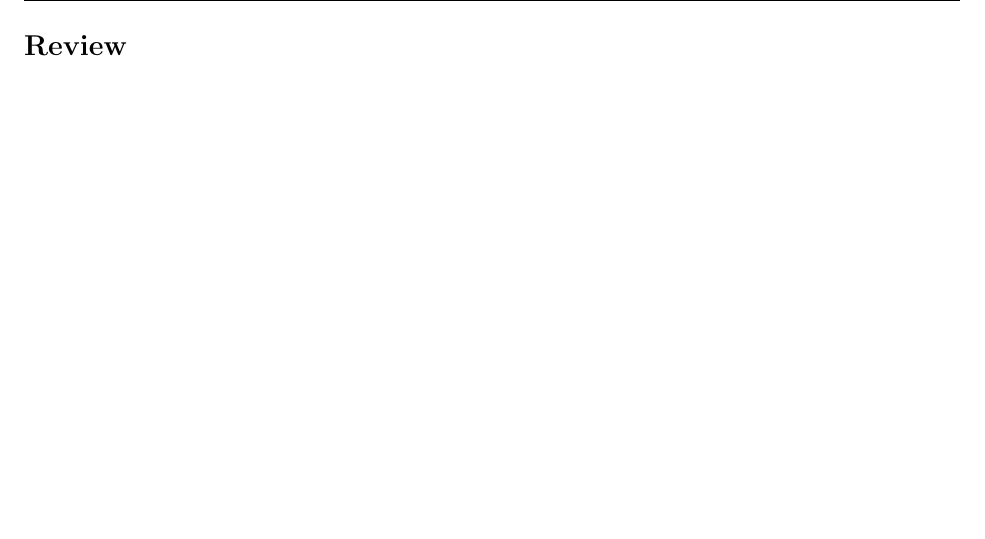
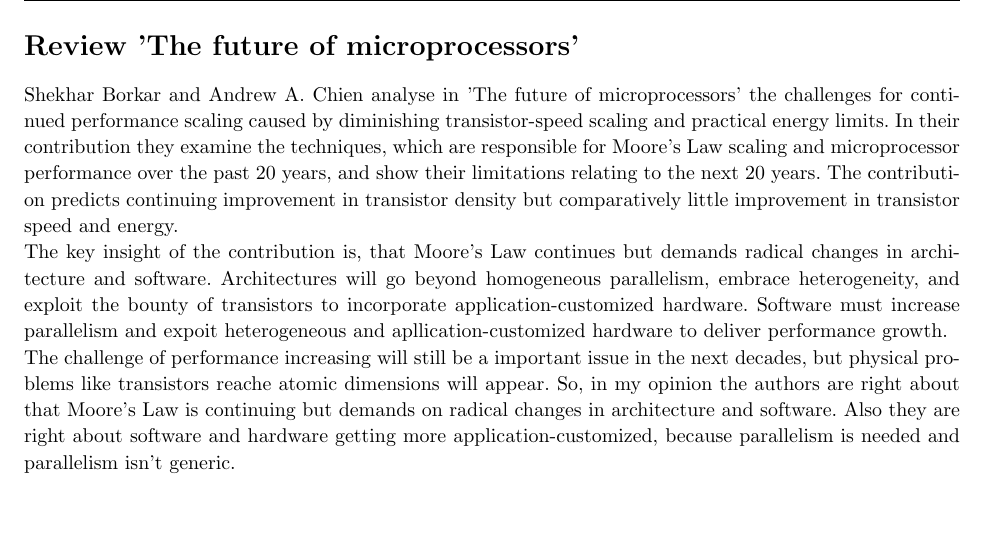
Before and after one commit to MaxMustermann01/HPC, a LaTeX problem sheet (exercise_4/docu/docu_4.tex): part of page 3 of 6, cut at the place of the change. Compiled offline with pdfLaTeX.

Commit message:
add part 4.1

```diff
--- a/exercise_4/docu/docu_4.tex
+++ b/exercise_4/docu/docu_4.tex
@@ -169,8 +169,27 @@
 %	Review
 %----------------------------------------------------------------------------------------
 
-\begin{homeworkProblem}[Review]
-
+\begin{homeworkProblem}[Review 'The future of microprocessors']
+Shekhar Borkar and Andrew A. Chien analyse in 'The future of microprocessors' the
+challenges for continued performance scaling caused by diminishing transistor-speed scaling
+and practical energy limits. In their contribution they examine the techniques, which are
+responsible for Moore's Law scaling and microprocessor performance over the past 20 years,
+and show their limitations relating to the next 20 years. The contribution predicts
+continuing improvement in transistor density but comparatively little improvement in transistor
+speed and energy.
+\\
+The key insight of the contribution is, that Moore's Law continues but demands radical
+changes in architecture and software. Architectures will go beyond homogeneous parallelism,
+embrace heterogeneity, and exploit the bounty of transistors to incorporate
+application-customized hardware. Software must increase parallelism and expoit heterogeneous
+and apllication-customized hardware to deliver performance growth.
+\\
+The challenge of performance increasing will still be a important issue in the next decades,
+but physical problems like transistors reache atomic dimensions will appear.
+So, in my opinion the authors are right about that Moore's Law is continuing but demands on
+radical changes in architecture and software. Also they are right about software and hardware
+getting more application-customized, because parallelism is needed and parallelism isn't
+generic.
 \end{homeworkProblem}
 \clearpage
 %----------------------------------------------------------------------------------------
```
